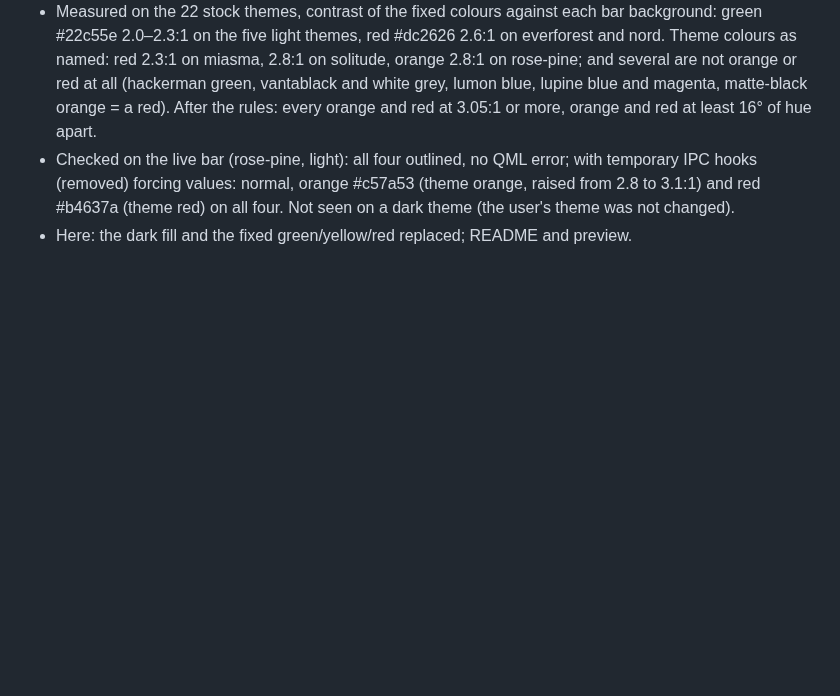
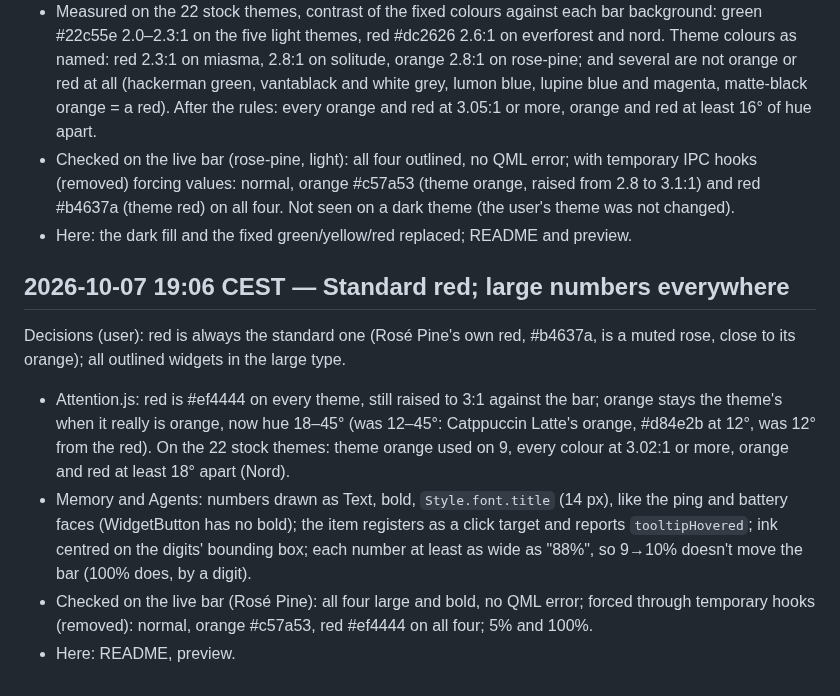
Before and after one commit to stefanoconiglio/omarchy-power, a Markdown page: LOG.md, the part around the change. Rendered like a GitHub page; blank space fills up the shorter version.

```diff
--- a/LOG.md
+++ b/LOG.md
@@ -65,3 +65,20 @@ from 100 ms and down; battery orange below 30%, red below 15%; Agents orange fro
   and red #b4637a (theme red) on all four. Not seen on a dark theme (the user's theme was not
   changed).
 - Here: the dark fill and the fixed green/yellow/red replaced; README and preview.
+
+## 2026-10-07 19:06 CEST — Standard red; large numbers everywhere
+
+Decisions (user): red is always the standard one (Rosé Pine's own red, #b4637a, is a muted rose,
+close to its orange); all outlined widgets in the large type.
+
+- Attention.js: red is #ef4444 on every theme, still raised to 3:1 against the bar; orange stays
+  the theme's when it really is orange, now hue 18–45° (was 12–45°: Catppuccin Latte's orange,
+  #d84e2b at 12°, was 12° from the red). On the 22 stock themes: theme orange used on 9, every
+  colour at 3.02:1 or more, orange and red at least 18° apart (Nord).
+- Memory and Agents: numbers drawn as Text, bold, `Style.font.title` (14 px), like the ping and
+  battery faces (WidgetButton has no bold); the item registers as a click target and reports
+  `tooltipHovered`; ink centred on the digits' bounding box; each number at least as wide as
+  "88%", so 9→10% doesn't move the bar (100% does, by a digit).
+- Checked on the live bar (Rosé Pine): all four large and bold, no QML error; forced through
+  temporary hooks (removed): normal, orange #c57a53, red #ef4444 on all four; 5% and 100%.
+- Here: README, preview.
```
Also changed, not shown: README.md (+6 -5 lines), preview.png, 1 other file.
